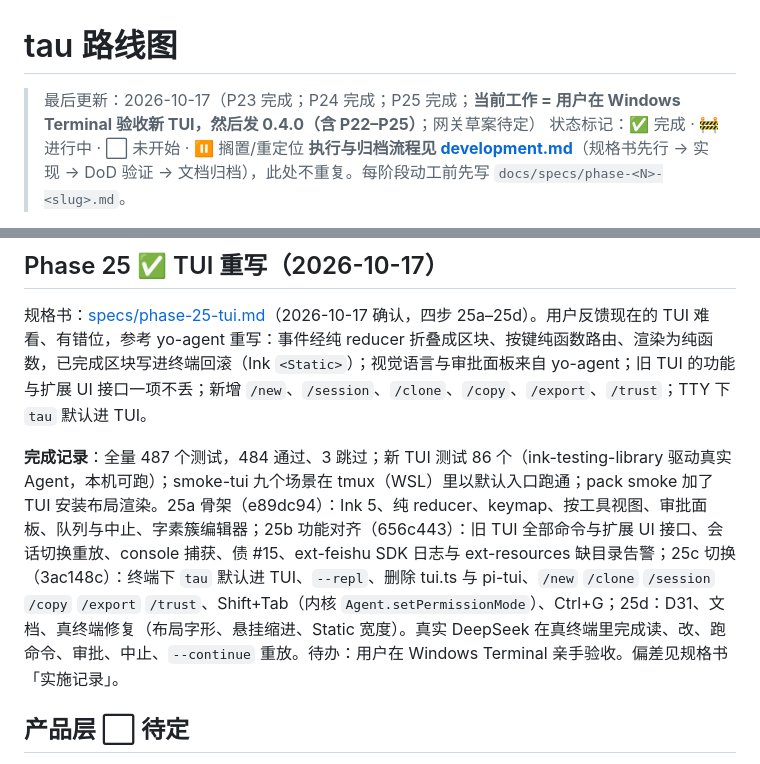
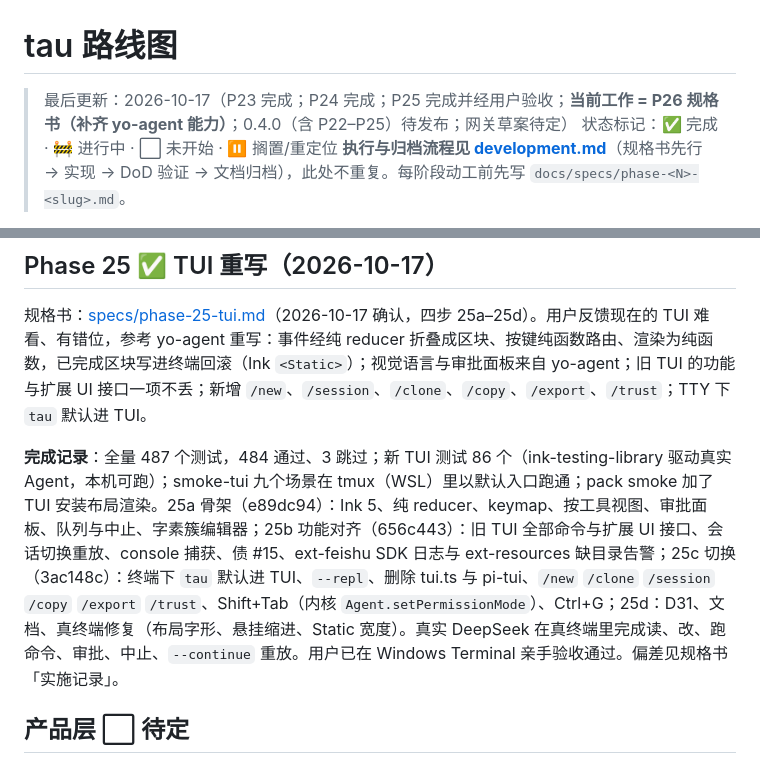
Before and after one commit to yophon/tau, a Markdown page: docs/roadmap.md, 2 parts joined by grey strips. GitHub-like rendering.

```diff
--- a/docs/roadmap.md
+++ b/docs/roadmap.md
@@ -1,6 +1,6 @@
 # tau 路线图
 
-> 最后更新：2026-10-17（P23 完成；P24 完成；P25 完成；**当前工作 = 用户在 Windows Terminal 验收新 TUI，然后发 0.4.0（含 P22–P25）**；网关草案待定）
+> 最后更新：2026-10-17（P23 完成；P24 完成；P25 完成并经用户验收；**当前工作 = P26 规格书（补齐 yo-agent 能力）**；0.4.0（含 P22–P25）待发布；网关草案待定）
 > 状态标记：✅ 完成 · 🚧 进行中 · ⬜ 未开始 · ⏸ 搁置/重定位
 > **执行与归档流程见 [development.md](development.md)**（规格书先行 → 实现 → DoD 验证 → 文档归档），此处不重复。每阶段动工前先写 `docs/specs/phase-<N>-<slug>.md`。
 
@@ -245,7 +245,7 @@ tau 当前只有一个 Agent，因此多个聊天共享上下文并由扩展 FIF
 
 规格书：[specs/phase-25-tui.md](specs/phase-25-tui.md)（2026-10-17 确认，四步 25a–25d）。用户反馈现在的 TUI 难看、有错位，参考 yo-agent 重写：事件经纯 reducer 折叠成区块、按键纯函数路由、渲染为纯函数，已完成区块写进终端回滚（Ink `<Static>`）；视觉语言与审批面板来自 yo-agent；旧 TUI 的功能与扩展 UI 接口一项不丢；新增 `/new`、`/session`、`/clone`、`/copy`、`/export`、`/trust`；TTY 下 `tau` 默认进 TUI。
 
-**完成记录**：全量 487 个测试，484 通过、3 跳过；新 TUI 测试 86 个（ink-testing-library 驱动真实 Agent，本机可跑）；smoke-tui 九个场景在 tmux（WSL）里以默认入口跑通；pack smoke 加了 TUI 安装布局渲染。25a 骨架（e89dc94）：Ink 5、纯 reducer、keymap、按工具视图、审批面板、队列与中止、字素簇编辑器；25b 功能对齐（656c443）：旧 TUI 全部命令与扩展 UI 接口、会话切换重放、console 捕获、债 #15、ext-feishu SDK 日志与 ext-resources 缺目录告警；25c 切换（3ac148c）：终端下 `tau` 默认进 TUI、`--repl`、删除 tui.ts 与 pi-tui、`/new` `/clone` `/session` `/copy` `/export` `/trust`、Shift+Tab（内核 `Agent.setPermissionMode`）、Ctrl+G；25d：D31、文档、真终端修复（布局字形、悬挂缩进、Static 宽度）。真实 DeepSeek 在真终端里完成读、改、跑命令、审批、中止、`--continue` 重放。待办：用户在 Windows Terminal 亲手验收。偏差见规格书「实施记录」。
+**完成记录**：全量 487 个测试，484 通过、3 跳过；新 TUI 测试 86 个（ink-testing-library 驱动真实 Agent，本机可跑）；smoke-tui 九个场景在 tmux（WSL）里以默认入口跑通；pack smoke 加了 TUI 安装布局渲染。25a 骨架（e89dc94）：Ink 5、纯 reducer、keymap、按工具视图、审批面板、队列与中止、字素簇编辑器；25b 功能对齐（656c443）：旧 TUI 全部命令与扩展 UI 接口、会话切换重放、console 捕获、债 #15、ext-feishu SDK 日志与 ext-resources 缺目录告警；25c 切换（3ac148c）：终端下 `tau` 默认进 TUI、`--repl`、删除 tui.ts 与 pi-tui、`/new` `/clone` `/session` `/copy` `/export` `/trust`、Shift+Tab（内核 `Agent.setPermissionMode`）、Ctrl+G；25d：D31、文档、真终端修复（布局字形、悬挂缩进、Static 宽度）。真实 DeepSeek 在真终端里完成读、改、跑命令、审批、中止、`--continue` 重放。用户已在 Windows Terminal 亲手验收通过。偏差见规格书「实施记录」。
 
 ## 产品层 ⬜ 待定
 
```
Also changed, not shown: docs/specs/phase-25-tui.md (+3 -3 lines).
